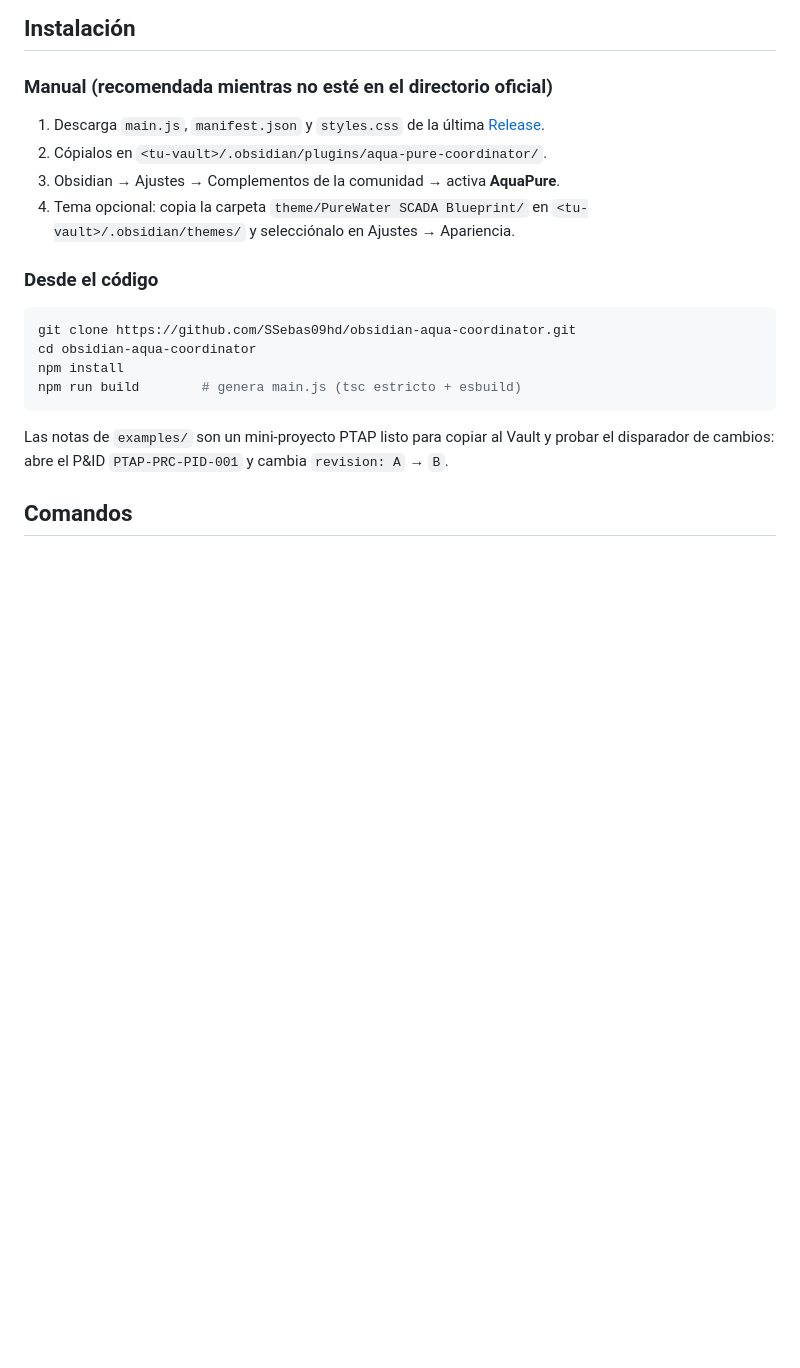
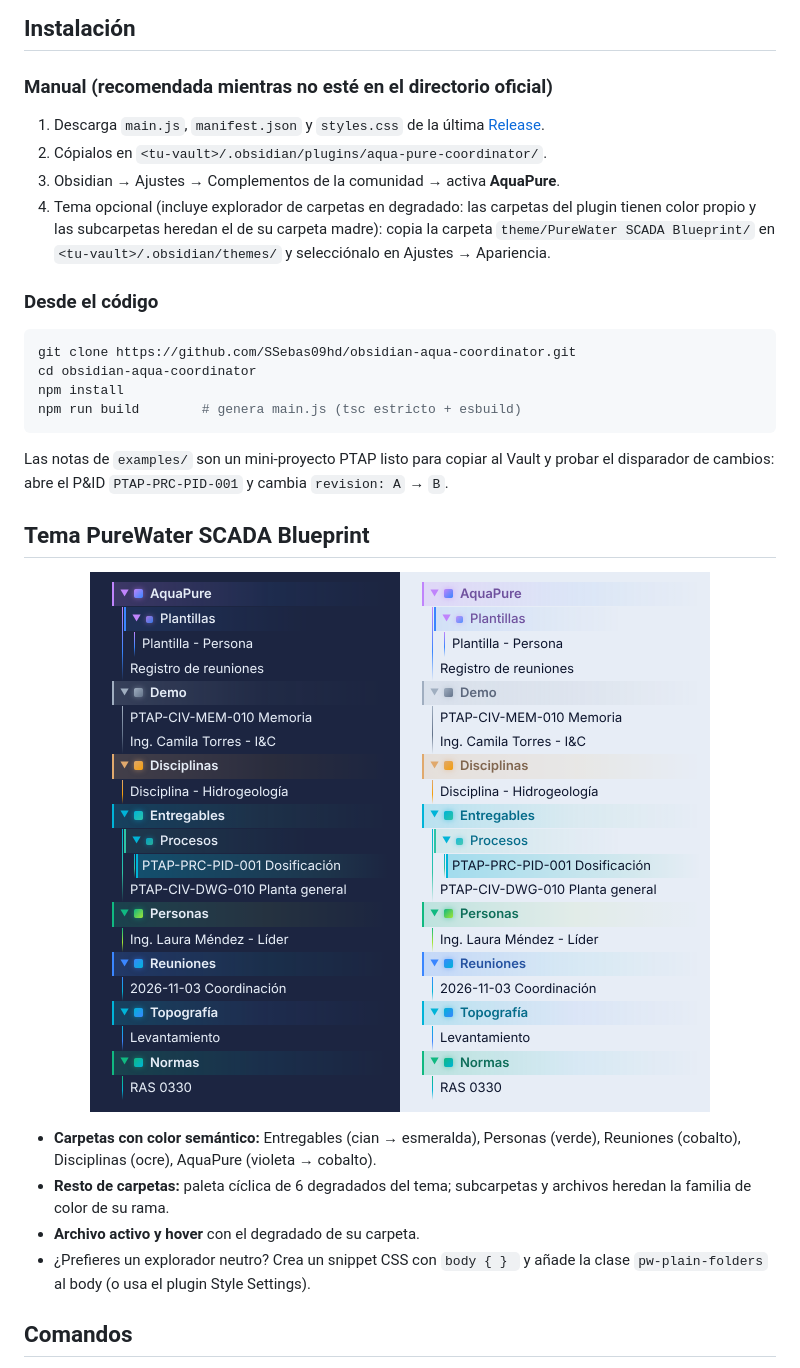
Before and after one commit to SSebas09hd/obsidian-aqua-coordinator, a Markdown page: README.md, the part around the change. Rendered like a GitHub page; pictures changed too: docs/explorador-tema.png (added); blank space fills up the shorter version.

````diff
--- a/README.md
+++ b/README.md
@@ -120,7 +120,7 @@ Todo el progreso vive en `data.json` del plugin; se exporta con el comando **Exp
 1. Descarga `main.js`, `manifest.json` y `styles.css` de la última [Release](../../releases).
 2. Cópialos en `<tu-vault>/.obsidian/plugins/aqua-pure-coordinator/`.
 3. Obsidian → Ajustes → Complementos de la comunidad → activa **AquaPure**.
-4. Tema opcional: copia la carpeta `theme/PureWater SCADA Blueprint/` en `<tu-vault>/.obsidian/themes/` y selecciónalo en Ajustes → Apariencia.
+4. Tema opcional (incluye explorador de carpetas en degradado: las carpetas del plugin tienen color propio y las subcarpetas heredan el de su carpeta madre): copia la carpeta `theme/PureWater SCADA Blueprint/` en `<tu-vault>/.obsidian/themes/` y selecciónalo en Ajustes → Apariencia.
 
 ### Desde el código
 ```bash
@@ -131,6 +131,15 @@ npm run build        # genera main.js (tsc estricto + esbuild)
 ```
 
 Las notas de `examples/` son un mini-proyecto PTAP listo para copiar al Vault y probar el disparador de cambios: abre el P&ID `PTAP-PRC-PID-001` y cambia `revision: A` → `B`.
+
+## Tema PureWater SCADA Blueprint
+
+<p align="center"><img src="docs/explorador-tema.png" alt="Explorador de archivos con carpetas en degradado, modo oscuro y claro" width="620"></p>
+
+- **Carpetas con color semántico:** Entregables (cian → esmeralda), Personas (verde), Reuniones (cobalto), Disciplinas (ocre), AquaPure (violeta → cobalto).
+- **Resto de carpetas:** paleta cíclica de 6 degradados del tema; subcarpetas y archivos heredan la familia de color de su rama.
+- **Archivo activo y hover** con el degradado de su carpeta.
+- ¿Prefieres un explorador neutro? Crea un snippet CSS con `body { } ` y añade la clase `pw-plain-folders` al body (o usa el plugin Style Settings).
 
 ## Comandos
 
````
Also changed, not shown: 2 other files.
